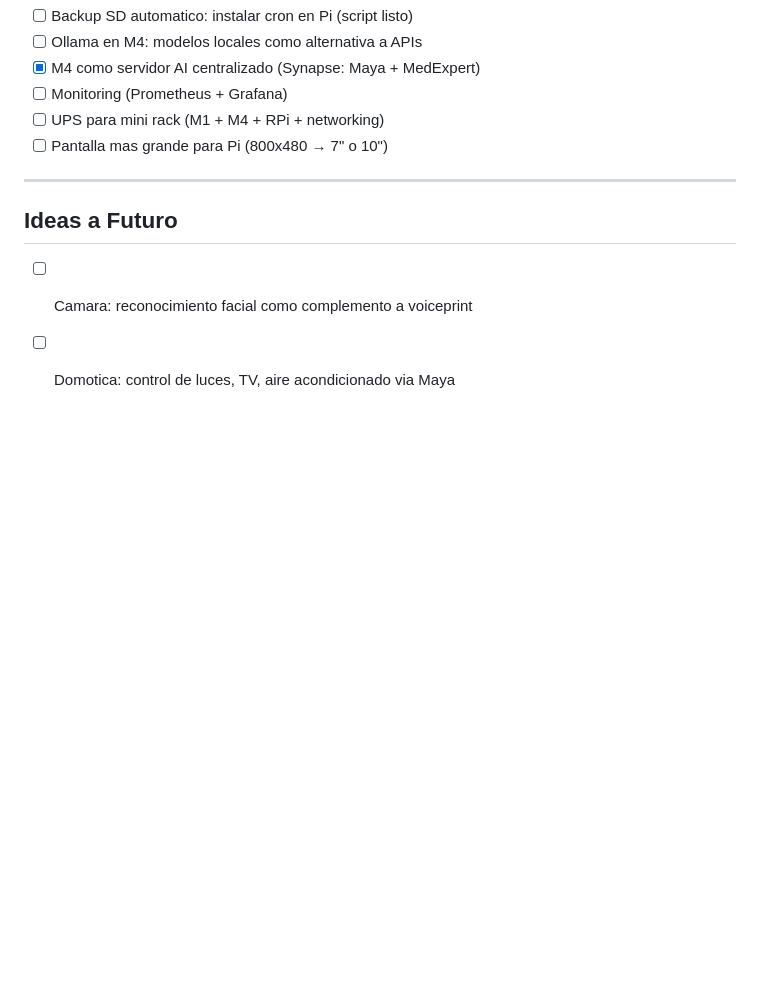
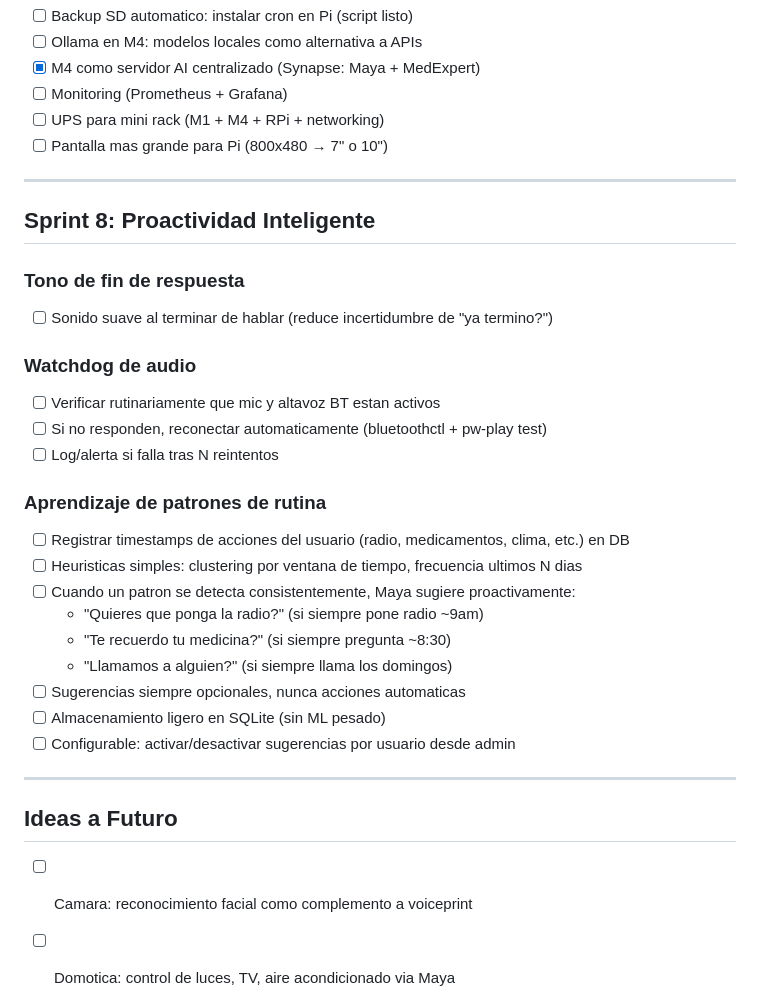
Before and after one commit to jmfraga/maya-voice-assistant, a Markdown page: ROADMAP.md, the part around the change. Rendered like a GitHub page; blank space fills up the shorter version.

Commit message:
Add Sprint 8 to roadmap: end-of-speech tone, audio watchdog, routine learning
Routine pattern learning: lightweight heuristics (time-window clustering,
frequency counts) to proactively suggest actions based on user habits.
Always optional, never automatic. Plus audio watchdog and completion tone.

Co-Authored-By: Claude Opus 4.6 (1M context) <noreply@anthropic.com>

```diff
--- a/ROADMAP.md
+++ b/ROADMAP.md
@@ -215,6 +215,29 @@
 
 ---
 
+## Sprint 8: Proactividad Inteligente
+
+### Tono de fin de respuesta
+- [ ] Sonido suave al terminar de hablar (reduce incertidumbre de "ya termino?")
+
+### Watchdog de audio
+- [ ] Verificar rutinariamente que mic y altavoz BT estan activos
+- [ ] Si no responden, reconectar automaticamente (bluetoothctl + pw-play test)
+- [ ] Log/alerta si falla tras N reintentos
+
+### Aprendizaje de patrones de rutina
+- [ ] Registrar timestamps de acciones del usuario (radio, medicamentos, clima, etc.) en DB
+- [ ] Heuristicas simples: clustering por ventana de tiempo, frecuencia ultimos N dias
+- [ ] Cuando un patron se detecta consistentemente, Maya sugiere proactivamente:
+  - "Quieres que ponga la radio?" (si siempre pone radio ~9am)
+  - "Te recuerdo tu medicina?" (si siempre pregunta ~8:30)
+  - "Llamamos a alguien?" (si siempre llama los domingos)
+- [ ] Sugerencias siempre opcionales, nunca acciones automaticas
+- [ ] Almacenamiento ligero en SQLite (sin ML pesado)
+- [ ] Configurable: activar/desactivar sugerencias por usuario desde admin
+
+---
+
 ## Ideas a Futuro
 
 - [ ] Camara: reconocimiento facial como complemento a voiceprint
```
